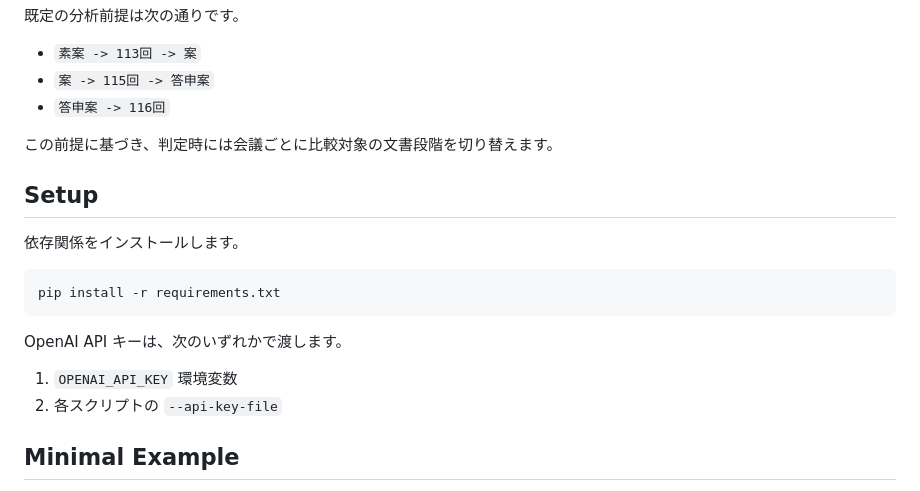
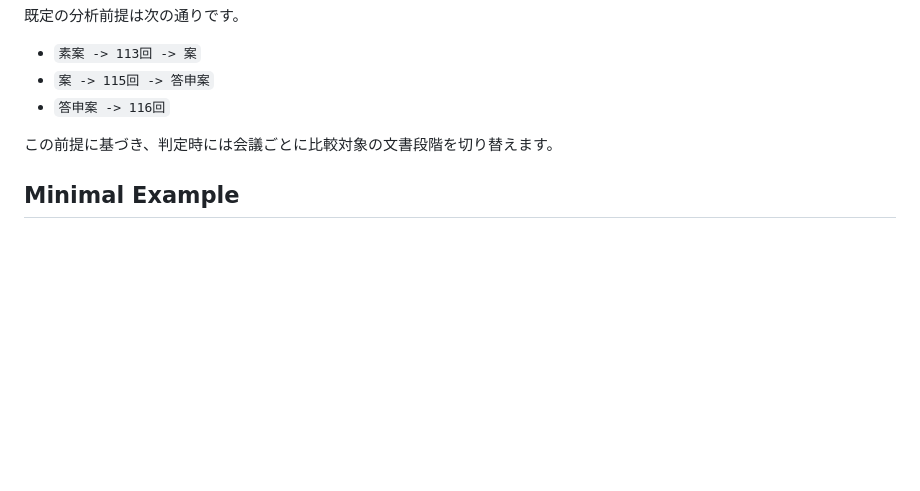
Before and after one commit to kou10111415/Digital_Policy_Process-tracing, a Markdown page: README.md, the part around the change. Drawn GitHub-style; blank space fills up the shorter version.

````diff
--- a/README.md
+++ b/README.md
@@ -175,19 +175,6 @@ CSV は任意の補助出力として利用できますが、このリポジト
 
 この前提に基づき、判定時には会議ごとに比較対象の文書段階を切り替えます。
 
-## Setup
-
-依存関係をインストールします。
-
-```bash
-pip install -r requirements.txt
-```
-
-OpenAI API キーは、次のいずれかで渡します。
-
-1. `OPENAI_API_KEY` 環境変数
-2. 各スクリプトの `--api-key-file`
-
 ## Minimal Example
 
 以下は、第113回の要求抽出から standalone HTML 生成までの最小例です。ファイル名や DB 名は利用環境に合わせて調整してください。
````
